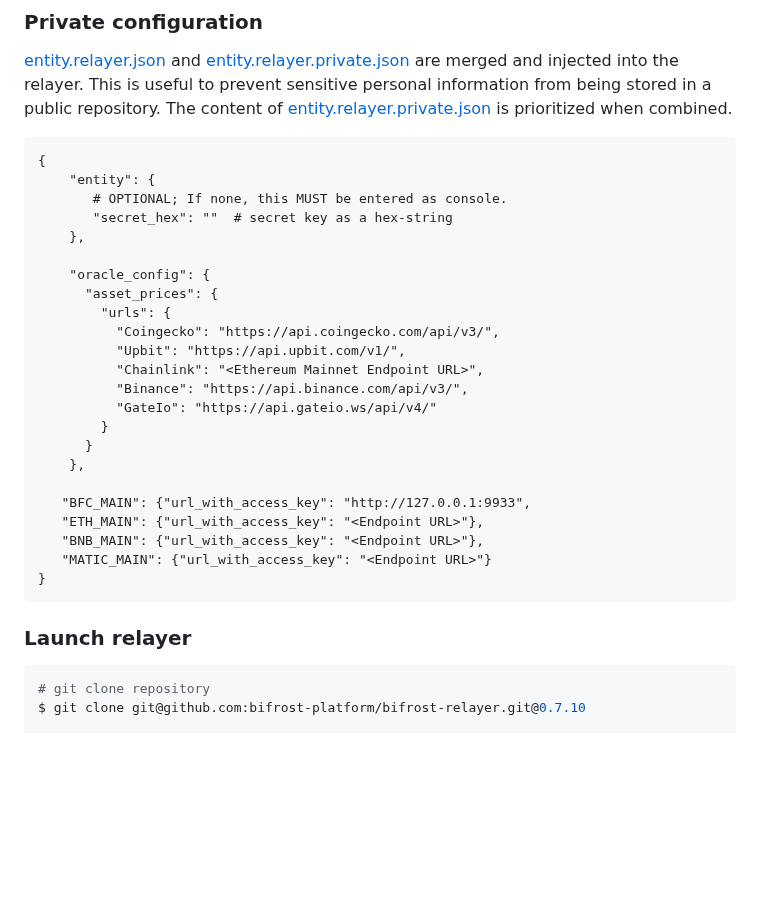
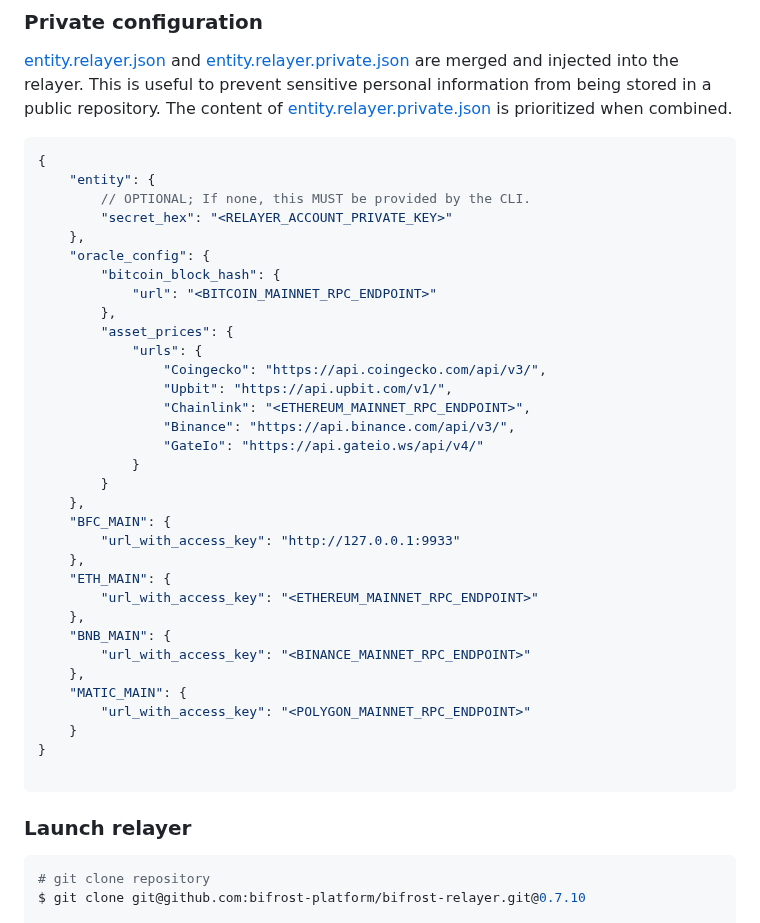
Before and after one commit to bifrost-platform/bifrost-relayer.py, a Markdown page: README.md, the part around one of its changes. GitHub-like rendering; blank space fills up the shorter version.

````diff
--- a/README.md
+++ b/README.md
@@ -122,30 +150,40 @@ when combined.
 {
     "entity": {
-       # OPTIONAL; If none, this MUST be entered as console.
-       "secret_hex": ""  # secret key as a hex-string
+        // OPTIONAL; If none, this MUST be provided by the CLI.
+        "secret_hex": "<RELAYER_ACCOUNT_PRIVATE_KEY>"
     },
+    "oracle_config": {
+        "bitcoin_block_hash": {
+            "url": "<BITCOIN_MAINNET_RPC_ENDPOINT>"
+        },
+        "asset_prices": {
+            "urls": {
+                "Coingecko": "https://api.coingecko.com/api/v3/",
+                "Upbit": "https://api.upbit.com/v1/",
+                "Chainlink": "<ETHEREUM_MAINNET_RPC_ENDPOINT>",
+                "Binance": "https://api.binance.com/api/v3/",
+                "GateIo": "https://api.gateio.ws/api/v4/"
+            }
+        }
+    },
+    "BFC_MAIN": {
+        "url_with_access_key": "http://127.0.0.1:9933"
+    },
+    "ETH_MAIN": {
+        "url_with_access_key": "<ETHEREUM_MAINNET_RPC_ENDPOINT>"
+    },
+    "BNB_MAIN": {
+        "url_with_access_key": "<BINANCE_MAINNET_RPC_ENDPOINT>"
+    },
+    "MATIC_MAIN": {
+        "url_with_access_key": "<POLYGON_MAINNET_RPC_ENDPOINT>"
+    }
+}
 
-    "oracle_config": {
-      "asset_prices": {
-        "urls": {
-          "Coingecko": "https://api.coingecko.com/api/v3/",
-          "Upbit": "https://api.upbit.com/v1/",
-          "Chainlink": "<Ethereum Mainnet Endpoint URL>",
-          "Binance": "https://api.binance.com/api/v3/",
-          "GateIo": "https://api.gateio.ws/api/v4/"
-        }
-      }
-    },
-
-   "BFC_MAIN": {"url_with_access_key": "http://127.0.0.1:9933",
-   "ETH_MAIN": {"url_with_access_key": "<Endpoint URL>"},
-   "BNB_MAIN": {"url_with_access_key": "<Endpoint URL>"},
-   "MATIC_MAIN": {"url_with_access_key": "<Endpoint URL>"}
-}
 ```
 
 ### Launch relayer
-```shell
+```sh
 # git clone repository
 $ git clone git@github.com:bifrost-platform/bifrost-relayer.git@0.7.10
 
````
Also changed, not shown: other parts of README.md (+111 -83 lines), media/bifrost_header.jpeg (added).
